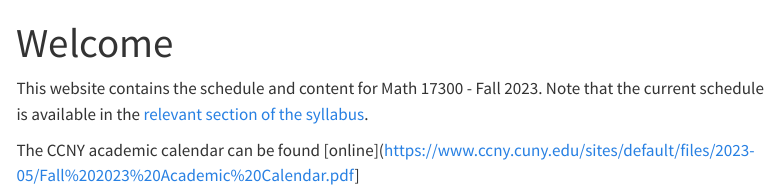
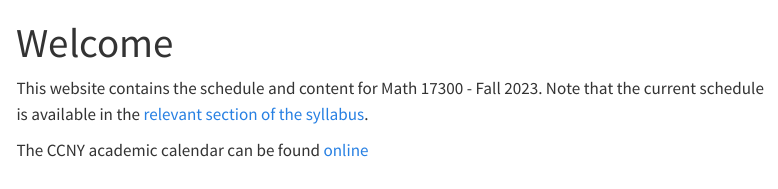
Before and after one commit to ccny-stats/math17300, a Quarto document (index.qmd): the page in a window 1100 px wide, from its top. Rendered offline with R 4.5, knitr and Pandoc in place of Quarto, with nearby package versions; menus at the side of the page are left out.

```diff
--- a/_quarto.yml
+++ b/_quarto.yml
@@ -1,12 +1,15 @@
 project:
   type: website
+  output-dir: _site #this is default
+  preview:
+    port: 3218
 
 website:
   title: "math17300"
   navbar:
     left:
       - href: index.qmd
-        text: Schedule
+        text: Home
       - href: syllabus.qmd
         text: Syllabus
 
--- a/index.qmd
+++ b/index.qmd
@@ -4,4 +4,4 @@
 
 This website contains the schedule and content for Math 17300 - Fall 2023. Note that the current schedule is available in the [relevant section of the syllabus](syllabus.qmd#schedule).
 
-The CCNY academic calendar can be found [online](https://www.ccny.cuny.edu/sites/default/files/2023-05/Fall%202023%20Academic%20Calendar.pdf]
+The CCNY academic calendar can be found [online](https://www.ccny.cuny.edu/sites/default/files/2023-05/Fall%202023%20Academic%20Calendar.pdf)
```
